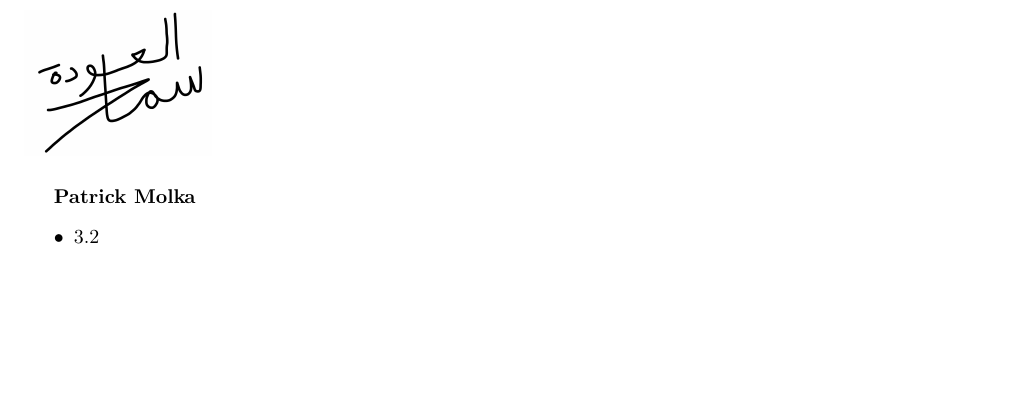
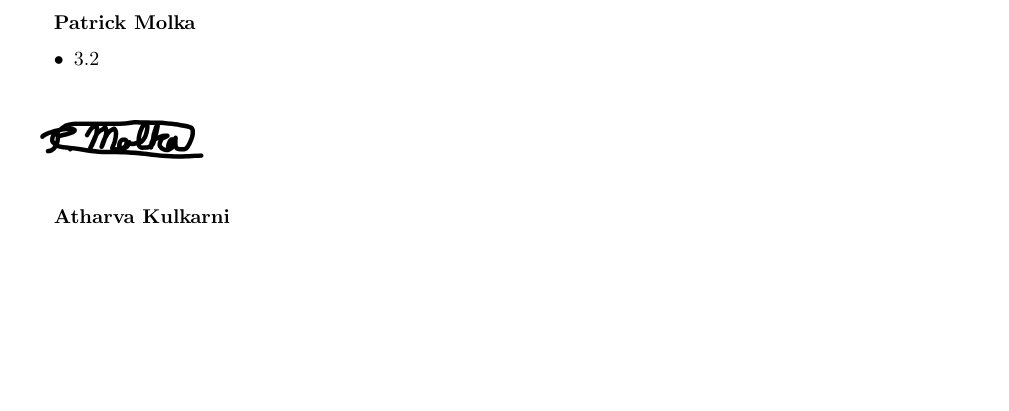
Before and after one commit to rv810/3A04-T02-Team3, a LaTeX document (deliverable 2/SE3A04_D2_Template.tex): part of page 11 of 12, cut so that both start at the same text, the shorter picture padded with empty space. Compiled offline with pdfLaTeX.

Commit message:
added division of labor

```diff
--- a/deliverable 2/SE3A04_D2_Template.tex
+++ b/deliverable 2/SE3A04_D2_Template.tex
@@ -106,5 +106,9 @@
 	\item 3.2
 \end{itemize}
 
-\begin{figure}[h!]
-    \includegraphics[width=0.3\linewidth]{../deliverable 1/Patrick_Signature.png}
+\begin{figure}[H]
+    \includegraphics[width=0.2\linewidth]{../deliverable 1/Patrick_Signature.png}
+\end{figure}
+
+{\bf Atharva Kulkarni}
+\begin{itemize}
```
Also changed, not shown: deliverable 2/SE3A04_D2_Template.tex (5 more changed lines).
